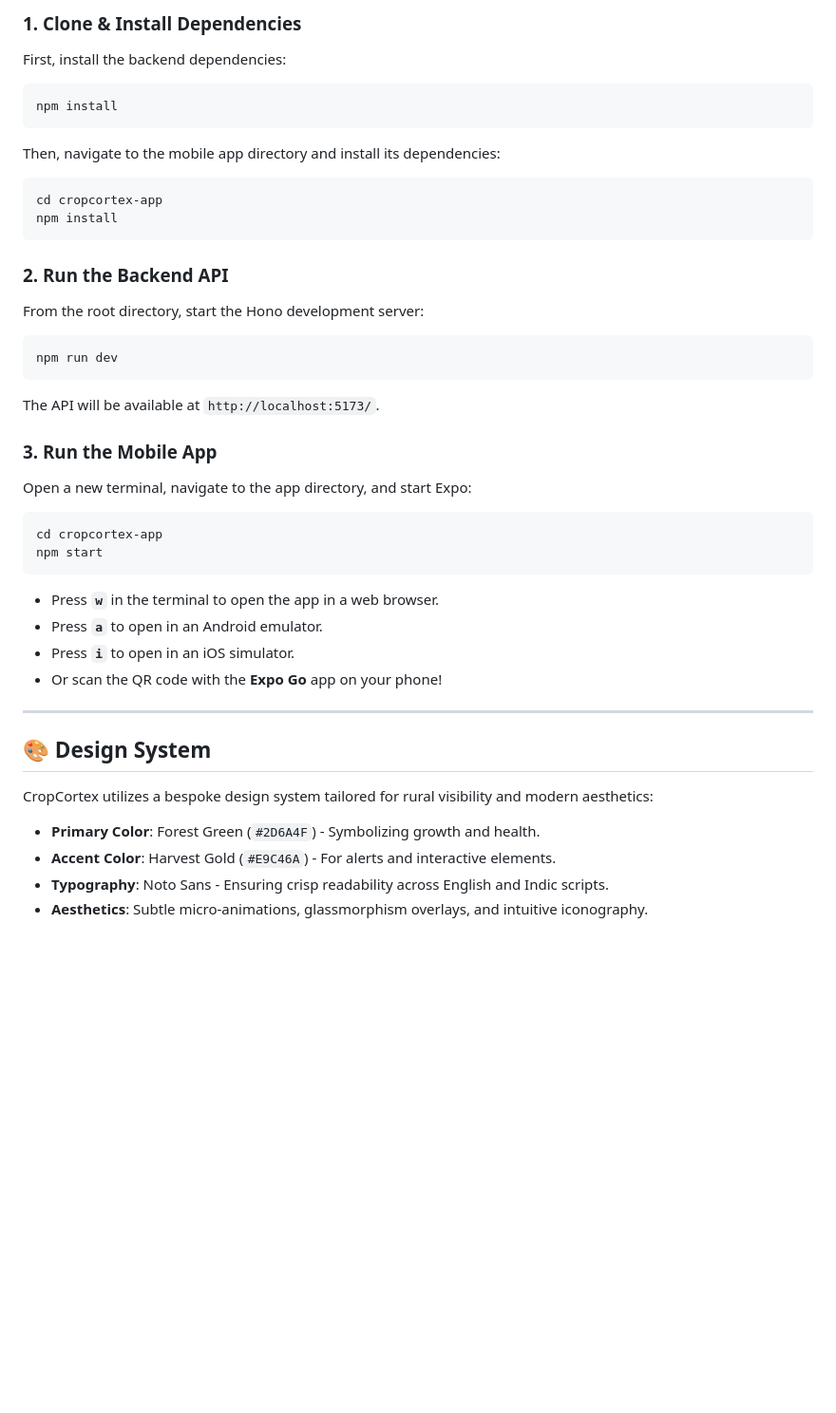
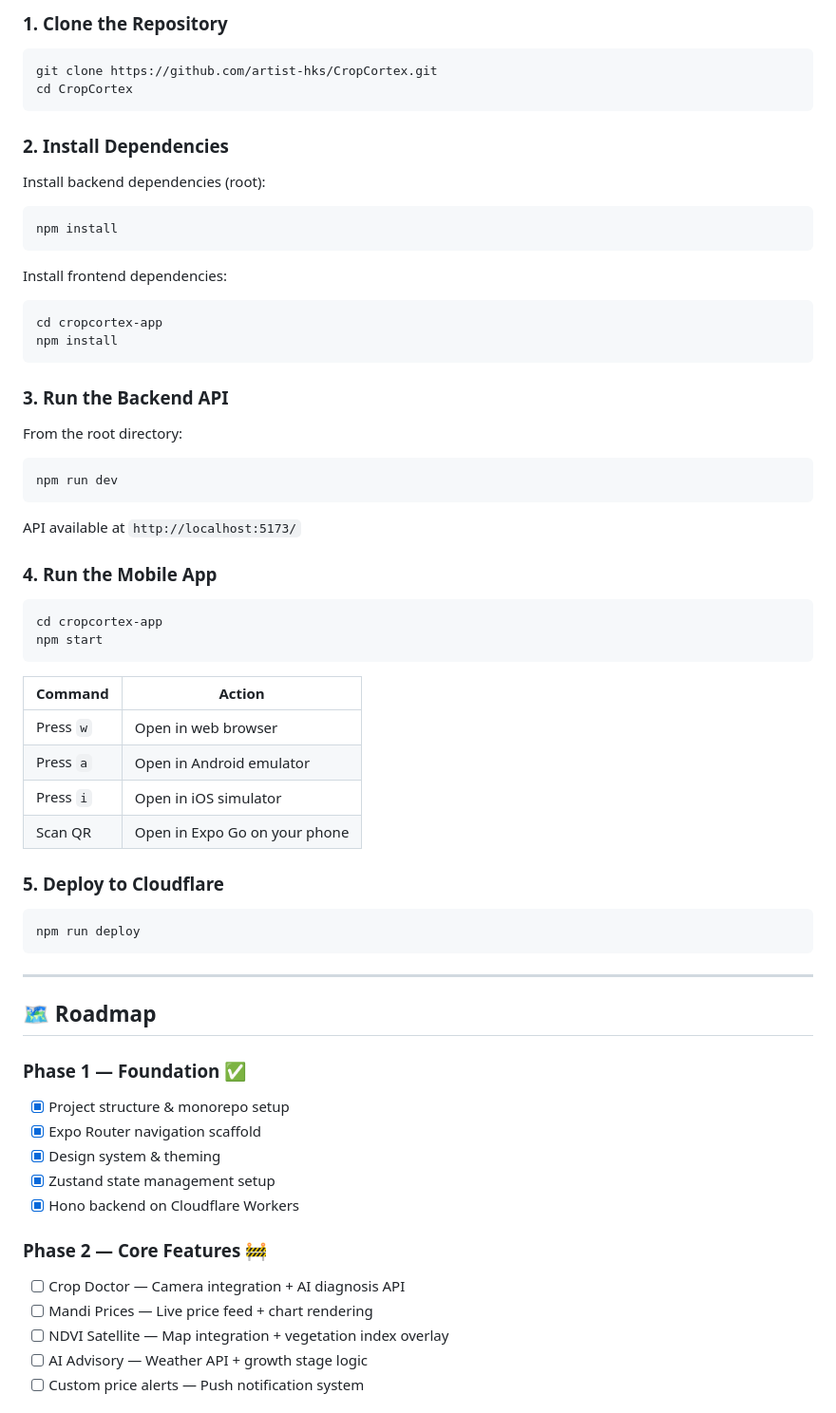
Before and after one commit to artist-hks/CropCortex, a Markdown page: README.md, the part around one of its changes. Shown at 95% size. Rendered like a GitHub page; blank space fills up the shorter version.

````diff
--- a/README.md
+++ b/README.md
@@ -60,40 +143,67 @@ CropCortex/
 
-### 1. Clone & Install Dependencies
-First, install the backend dependencies:
+### 1. Clone the Repository
+
+```bash
+git clone https://github.com/artist-hks/CropCortex.git
+cd CropCortex
+```
+
+### 2. Install Dependencies
+
+Install backend dependencies (root):
 ```bash
 npm install
 ```
 
-Then, navigate to the mobile app directory and install its dependencies:
+Install frontend dependencies:
 ```bash
 cd cropcortex-app
 npm install
 ```
 
-### 2. Run the Backend API
-From the root directory, start the Hono development server:
+### 3. Run the Backend API
+
+From the root directory:
 ```bash
 npm run dev
 ```
-The API will be available at `http://localhost:5173/`.
+API available at `http://localhost:5173/`
 
-### 3. Run the Mobile App
-Open a new terminal, navigate to the app directory, and start Expo:
+### 4. Run the Mobile App
+
 ```bash
 cd cropcortex-app
 npm start
 ```
-- Press **`w`** in the terminal to open the app in a web browser.
-- Press **`a`** to open in an Android emulator.
-- Press **`i`** to open in an iOS simulator.
-- Or scan the QR code with the **Expo Go** app on your phone!
+
+| Command | Action |
+|---|---|
+| Press `w` | Open in web browser |
+| Press `a` | Open in Android emulator |
+| Press `i` | Open in iOS simulator |
+| Scan QR | Open in Expo Go on your phone |
+
+### 5. Deploy to Cloudflare
+
+```bash
+npm run deploy
+```
 
 ---
 
-## 🎨 Design System
+## 🗺️ Roadmap
 
-CropCortex utilizes a bespoke design system tailored for rural visibility and modern aesthetics:
-- **Primary Color**: Forest Green (`#2D6A4F`) - Symbolizing growth and health.
-- **Accent Color**: Harvest Gold (`#E9C46A`) - For alerts and interactive elements.
-- **Typography**: Noto Sans - Ensuring crisp readability across English and Indic scripts.
-- **Aesthetics**: Subtle micro-animations, glassmorphism overlays, and intuitive iconography.
+### Phase 1 — Foundation ✅
+- [x] Project structure & monorepo setup
+- [x] Expo Router navigation scaffold
+- [x] Design system & theming
+- [x] Zustand state management setup
+- [x] Hono backend on Cloudflare Workers
+
+### Phase 2 — Core Features 🚧
+- [ ] Crop Doctor — Camera integration + AI diagnosis API
+- [ ] Mandi Prices — Live price feed + chart rendering
+- [ ] NDVI Satellite — Map integration + vegetation index overlay
+- [ ] AI Advisory — Weather API + growth stage logic
+- [ ] Custom price alerts — Push notification system
+
````
Also changed, not shown: other parts of README.md (+155 -32 lines).
